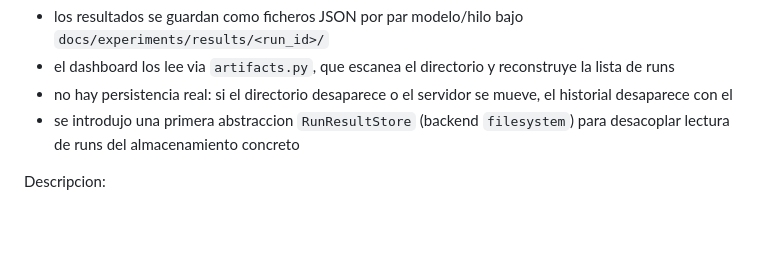
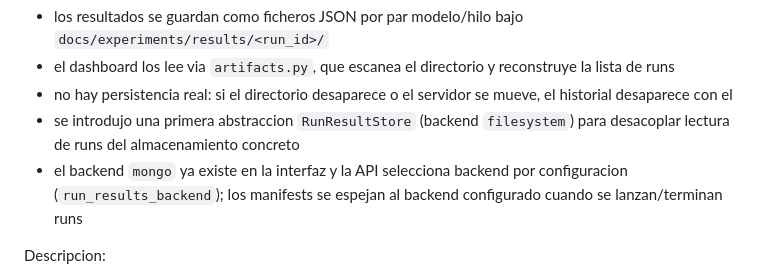
Before and after one commit to magrimal/tfm-2026-discussion-moderation, a Markdown page: docs/notes/revision-flujos-dashboard.md, the part around the change. GitHub-like rendering; blank space fills up the shorter version.

Commit message:
docs: update HU-13 status after wiring the MongoDB result store
Update the HU-13 tracking notes to reflect that the result-store
abstraction and MongoDB-backed persistence path are now implemented.

This keeps the dashboard workflow notes aligned with the actual backend
state before moving on to the remaining HUs.

```diff
--- a/docs/notes/revision-flujos-dashboard.md
+++ b/docs/notes/revision-flujos-dashboard.md
@@ -325,6 +325,7 @@ Estado actual:
 - el dashboard los lee via `artifacts.py`, que escanea el directorio y reconstruye la lista de runs
 - no hay persistencia real: si el directorio desaparece o el servidor se mueve, el historial desaparece con el
 - se introdujo una primera abstraccion `RunResultStore` (backend `filesystem`) para desacoplar lectura de runs del almacenamiento concreto
+- el backend `mongo` ya existe en la interfaz y la API selecciona backend por configuracion (`run_results_backend`); los manifests se espejan al backend configurado cuando se lanzan/terminan runs
 
 Descripcion:
 
```
